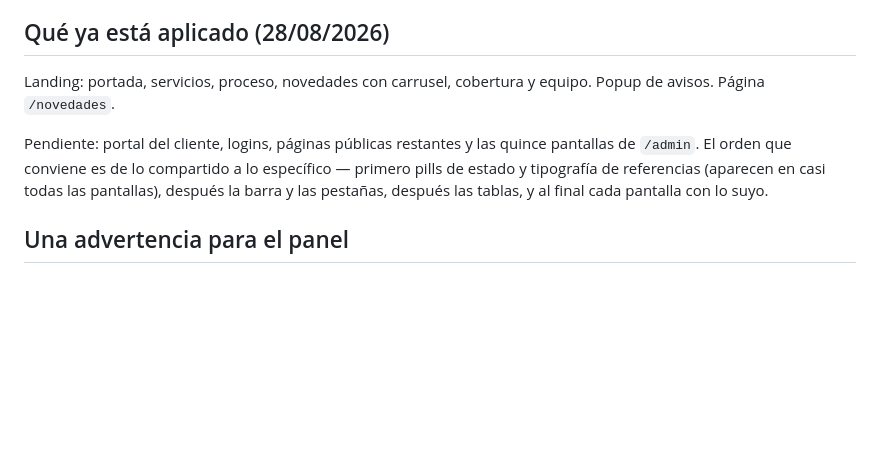
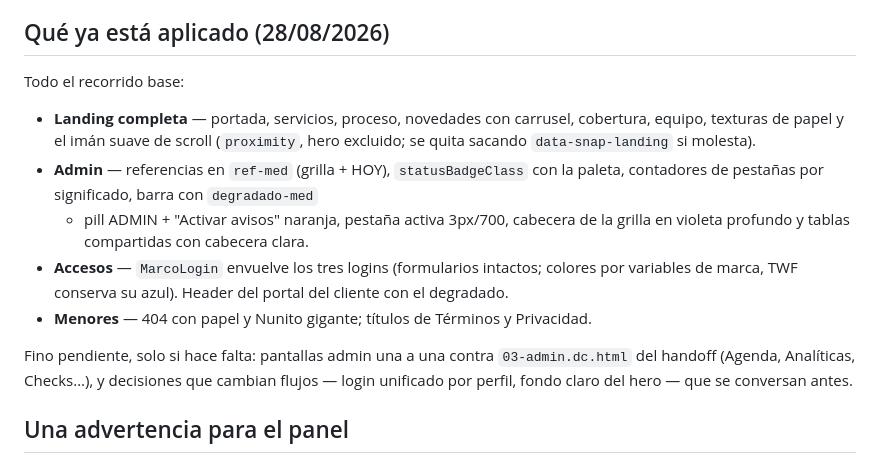
Before and after one commit to MrSuricata/twfnew, a Markdown page: docs/DISENO-MED.md, the part around the change. Drawn GitHub-style; blank space fills up the shorter version.

Commit message:
Poner al día el estado del sistema de diseño
El recorrido base quedó aplicado entero: landing, admin (pills, shell,
tablas), accesos y páginas menores. El documento ahora refleja qué está
hecho y qué fino queda solo si hace falta.

Co-Authored-By: Claude Fable 5 <noreply@anthropic.com>

```diff
--- a/docs/DISENO-MED.md
+++ b/docs/DISENO-MED.md
@@ -98,14 +98,25 @@ Los datos duros de una pieza noticiosa llevan fuente y fecha, o no van.
 
 ## Qué ya está aplicado (28/08/2026)
 
-Landing: portada, servicios, proceso, novedades con carrusel, cobertura y
-equipo. Popup de avisos. Página `/novedades`.
+Todo el recorrido base:
 
-Pendiente: portal del cliente, logins, páginas públicas restantes y las quince
-pantallas de `/admin`. El orden que conviene es de lo compartido a lo
-específico — primero pills de estado y tipografía de referencias (aparecen en
-casi todas las pantallas), después la barra y las pestañas, después las tablas,
-y al final cada pantalla con lo suyo.
+- **Landing completa** — portada, servicios, proceso, novedades con carrusel,
+  cobertura, equipo, texturas de papel y el imán suave de scroll (`proximity`,
+  hero excluido; se quita sacando `data-snap-landing` si molesta).
+- **Admin** — referencias en `ref-med` (grilla + HOY), `statusBadgeClass` con
+  la paleta, contadores de pestañas por significado, barra con `degradado-med`
+  + pill ADMIN + "Activar avisos" naranja, pestaña activa 3px/700, cabecera de
+  la grilla en violeta profundo y tablas compartidas con cabecera clara.
+- **Accesos** — `MarcoLogin` envuelve los tres logins (formularios intactos;
+  colores por variables de marca, TWF conserva su azul). Header del portal del
+  cliente con el degradado.
+- **Menores** — 404 con papel y Nunito gigante; títulos de Términos y
+  Privacidad.
+
+Fino pendiente, solo si hace falta: pantallas admin una a una contra
+`03-admin.dc.html` del handoff (Agenda, Analíticas, Checks…), y decisiones que
+cambian flujos — login unificado por perfil, fondo claro del hero — que se
+conversan antes.
 
 ## Una advertencia para el panel
 
```
